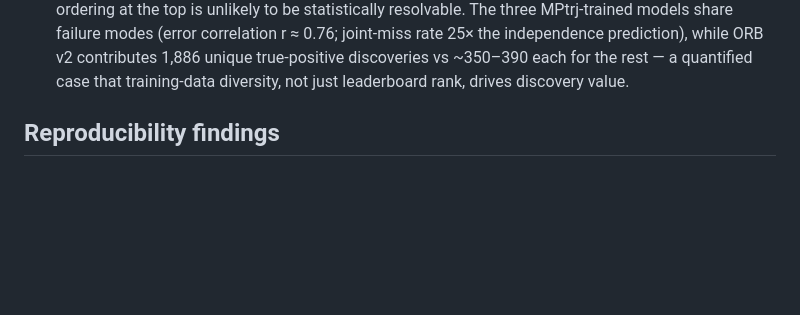
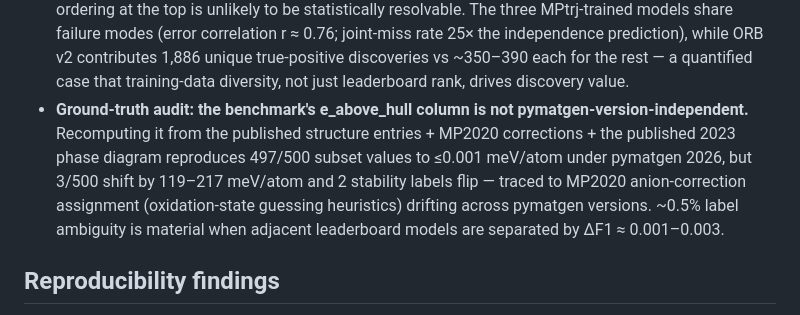
Before and after one commit to maruyamakoju/reprolab, a Markdown page: reports/one_page_summary.md, the part around the change. GitHub-like rendering; blank space fills up the shorter version.

Commit message:
One-pager: add Layer C statistical + ground-truth findings
Co-Authored-By: Claude Fable 5 <noreply@anthropic.com>

```diff
--- a/reports/one_page_summary.md
+++ b/reports/one_page_summary.md
@@ -43,6 +43,14 @@ crystal stability on the WBM test set (~257k structures).
   rate 25× the independence prediction), while ORB v2 contributes 1,886 unique
   true-positive discoveries vs ~350–390 each for the rest — a quantified case that
   training-data diversity, not just leaderboard rank, drives discovery value.
+- **Ground-truth audit: the benchmark's e_above_hull column is not
+  pymatgen-version-independent.** Recomputing it from the published structure
+  entries + MP2020 corrections + the published 2023 phase diagram reproduces 497/500
+  subset values to ≤0.001 meV/atom under pymatgen 2026, but 3/500 shift by
+  119–217 meV/atom and 2 stability labels flip — traced to MP2020 anion-correction
+  assignment (oxidation-state guessing heuristics) drifting across pymatgen
+  versions. ~0.5% label ambiguity is material when adjacent leaderboard models are
+  separated by ΔF1 ≈ 0.001–0.003.
 
 ## Reproducibility findings
 
```
